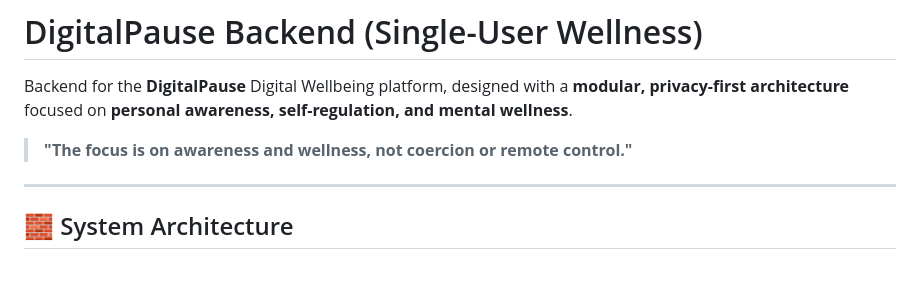
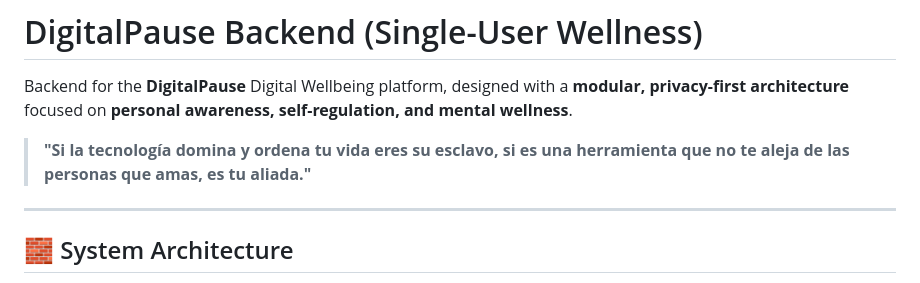
Before and after one commit to Jonablo/digitalPause_backend, a Markdown page: README.md, the part around one of its changes. Drawn GitHub-style.

Commit message:
Add Spanish quote to README
Updated the README to include a new quote in Spanish.

```diff
--- a/README.md
+++ b/README.md
@@ -2,7 +2,7 @@
 
 Backend for the **DigitalPause** Digital Wellbeing platform, designed with a **modular, privacy-first architecture** focused on **personal awareness, self-regulation, and mental wellness**.
 
-> **"The focus is on awareness and wellness, not coercion or remote control."**
+> **"Si la tecnología domina y ordena tu vida eres su esclavo, si es una herramienta que no te aleja de las personas que amas, es tu aliada."**
 
 ---
 
```
Also changed, not shown: other parts of README.md (+0 -2 lines).
